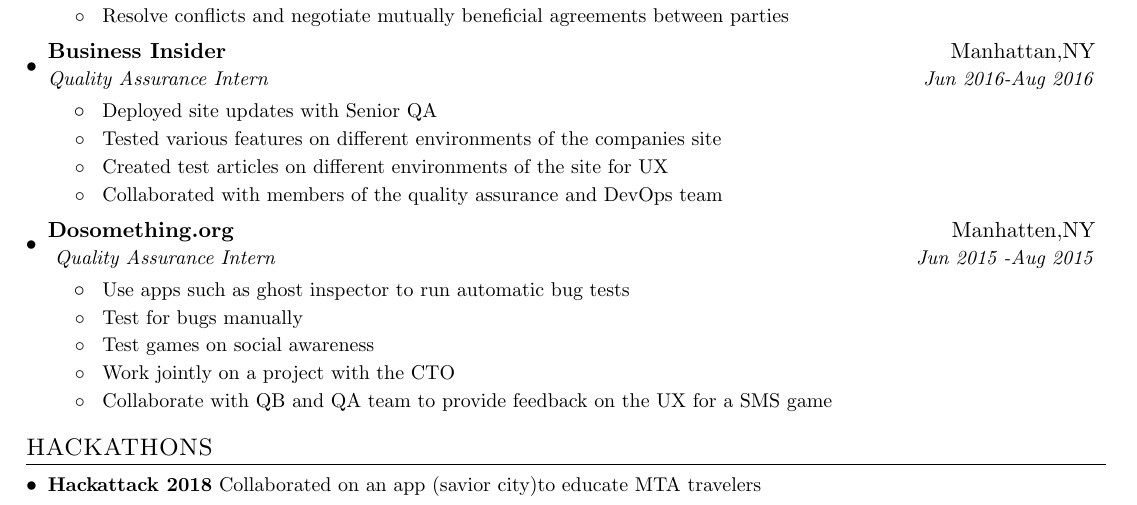
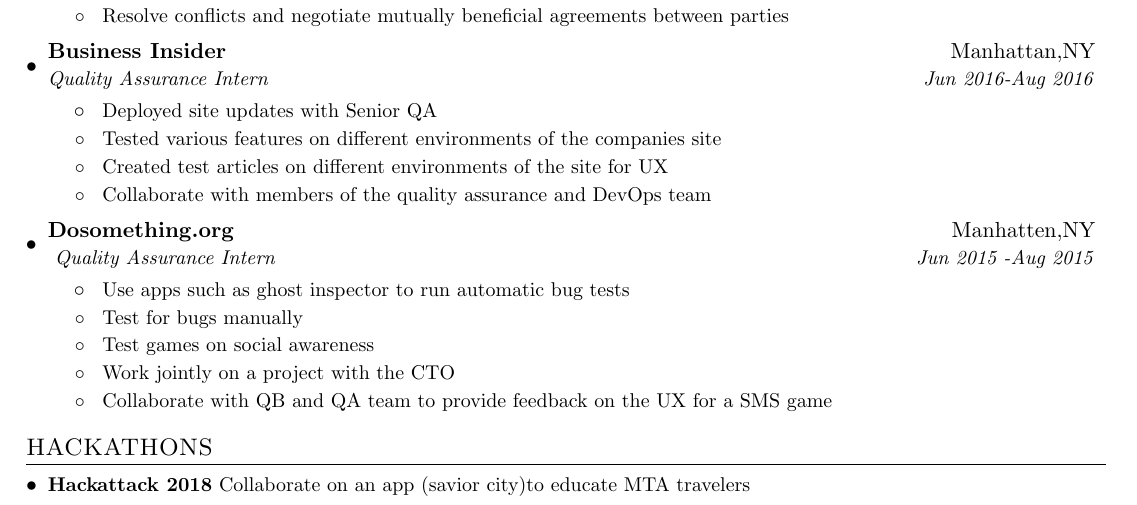
Before and after one commit to toyrobs/Toyin-s-Resume, a LaTeX CV (Toyin.Robinsonresume.tex): part of the page, cut so that both start at the same text. Compiled offline with pdfLaTeX.

Commit message:
Update Toyin.Robinsonresume.tex

```diff
--- a/Toyin.Robinsonresume.tex
+++ b/Toyin.Robinsonresume.tex
@@ -139,7 +139,7 @@
             \resumeItem{}
           {Created test articles on different environments of the site for UX}
         \resumeItem{}
-          {Collaborated with members of the quality assurance and DevOps team}
+          {Collaborate with members of the quality assurance and DevOps team}
       \resumeItemListEnd
     \resumeSubheading
      {Dosomething.org }{Manhatten,NY}
@@ -162,7 +162,7 @@
 \section{HACKATHONS}
   \resumeSubHeadingListStart
     \resumeSubItem{Hackattack 2018}
-      {Collaborated on an app (savior city)to educate MTA travelers}
+      {Collaborate on an app (savior city)to educate MTA travelers}
     \resumeSubItem{Hack BCA 2016}
  {Collaborate on a program that could read facial expressions of frustrated coders }
     \resumeSubItem{HP hackathon 2016}
```
